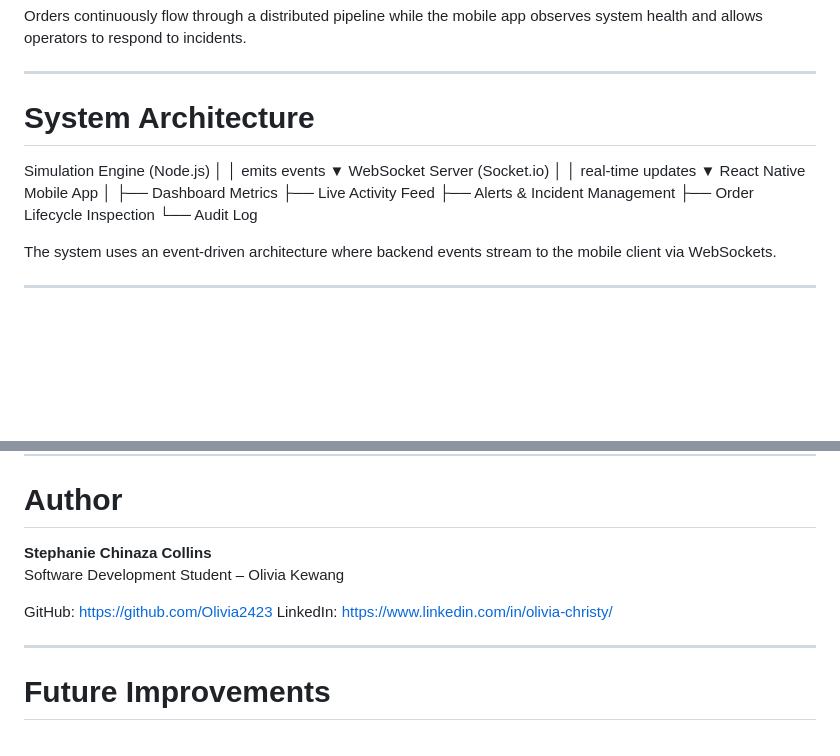
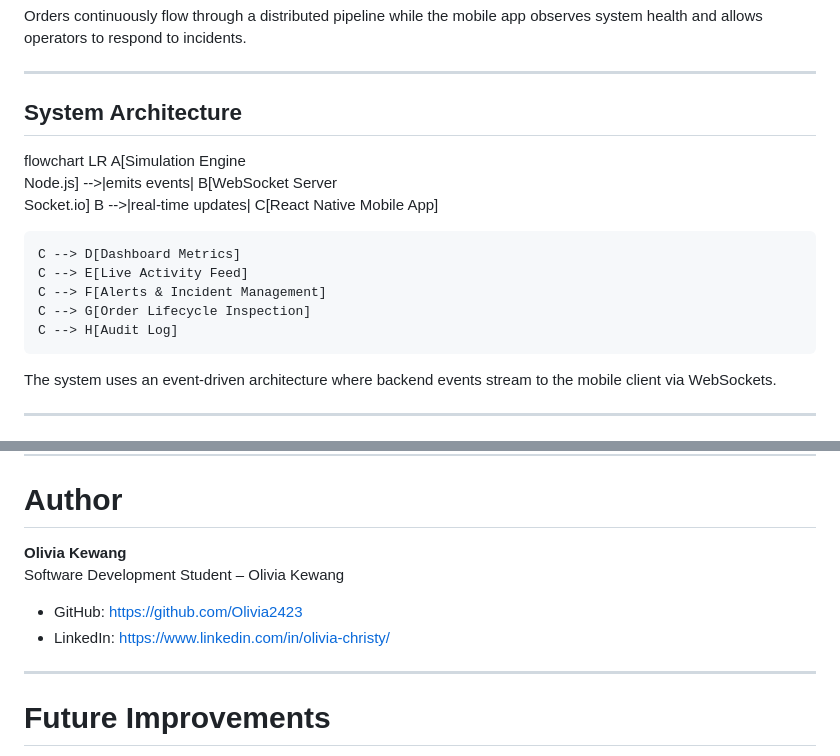
Before and after one commit to Olivia2423/PulseOps, a Markdown page: README.md, 2 parts joined by grey strips. GitHub-like rendering; blank space fills up the shorter version.

Commit message:
Revise system architecture and improve README formatting
Updated the system architecture section to use a flowchart format and made minor formatting adjustments throughout the README.

```diff
--- a/README.md
+++ b/README.md
@@ -23,22 +23,17 @@ Orders continuously flow through a distributed pipeline while the mobile app obs
 
 ---
 
-# System Architecture
-Simulation Engine (Node.js)
-│
-│ emits events
-▼
-WebSocket Server (Socket.io)
-│
-│ real-time updates
-▼
-React Native Mobile App
-│
-├── Dashboard Metrics
-├── Live Activity Feed
-├── Alerts & Incident Management
-├── Order Lifecycle Inspection
-└── Audit Log
+## System Architecture
+
+flowchart LR
+    A[Simulation Engine<br>Node.js] -->|emits events| B[WebSocket Server<br>Socket.io]
+    B -->|real-time updates| C[React Native Mobile App]
+
+    C --> D[Dashboard Metrics]
+    C --> E[Live Activity Feed]
+    C --> F[Alerts & Incident Management]
+    C --> G[Order Lifecycle Inspection]
+    C --> H[Audit Log]
 
 
 The system uses an event-driven architecture where backend events stream to the mobile client via WebSockets.
@@ -222,11 +217,11 @@ These patterns are commonly used in logistics systems, payment platforms, market
 
 # Author
 
-**Stephanie Chinaza Collins**
+**Olivia Kewang**
 Software Development Student – Olivia Kewang
 
-GitHub: https://github.com/Olivia2423
-LinkedIn: https://www.linkedin.com/in/olivia-christy/
+- GitHub: https://github.com/Olivia2423
+- LinkedIn: https://www.linkedin.com/in/olivia-christy/
 
 ---
 
```
Also changed, not shown: other parts of README.md (+8 -8 lines).
